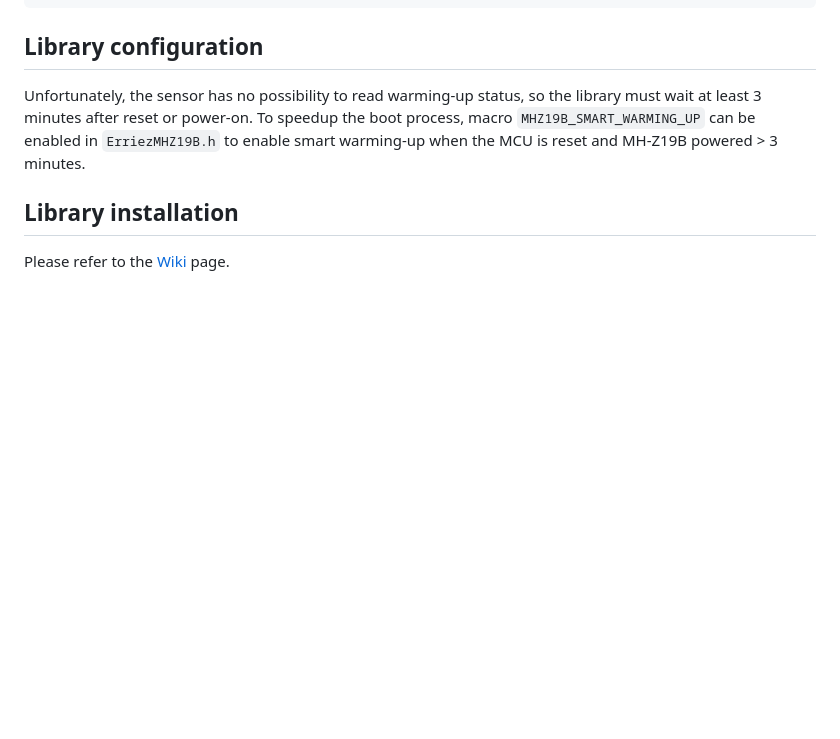
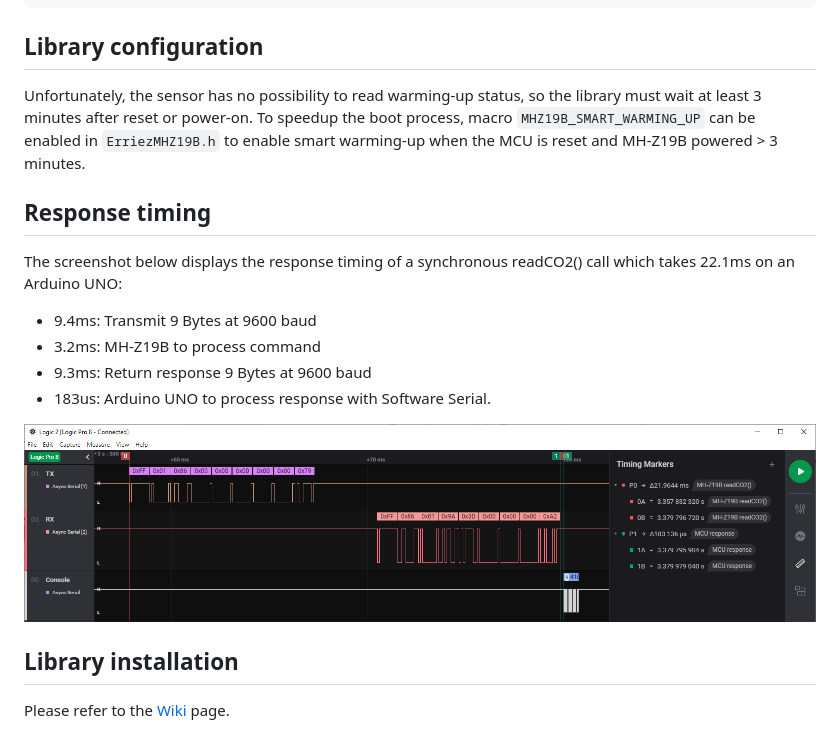
Before and after one commit to Erriez/ErriezMHZ19B, a Markdown page: README.md, the part around the change. Rendered like a GitHub page; pictures changed too: extras/LogicAnalyzerScreenshotMHZ19BUNOReadCO2.png (added); blank space fills up the shorter version.

Commit message:
Add logic analyzer screenshot

```diff
--- a/README.md
+++ b/README.md
@@ -302,6 +302,18 @@ at least 3 minutes after reset or power-on. To speedup the boot process, macro
 MCU is reset and MH-Z19B powered > 3 minutes.
 
 
+## Response timing
+
+The screenshot below displays the response timing of a synchronous readCO2() call which takes 22.1ms
+on an Arduino UNO:
+* 9.4ms: Transmit 9 Bytes at 9600 baud
+* 3.2ms: MH-Z19B to process command
+* 9.3ms: Return response 9 Bytes at 9600 baud
+* 183us: Arduino UNO to process response with Software Serial.
+
+![Logic Analyzer Screenshot MHZ19B UNO readCO2()](extras/LogicAnalyzerScreenshotMHZ19BUNOReadCO2.png)
+
+
 ## Library installation
 
 Please refer to the [Wiki](https://github.com/Erriez/ErriezArduinoLibrariesAndSketches/wiki) page.
```
